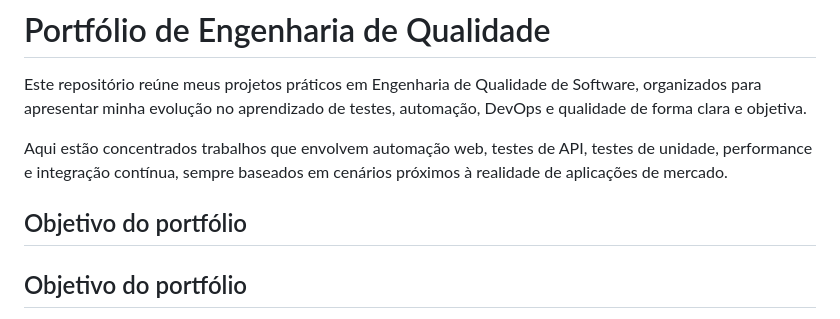
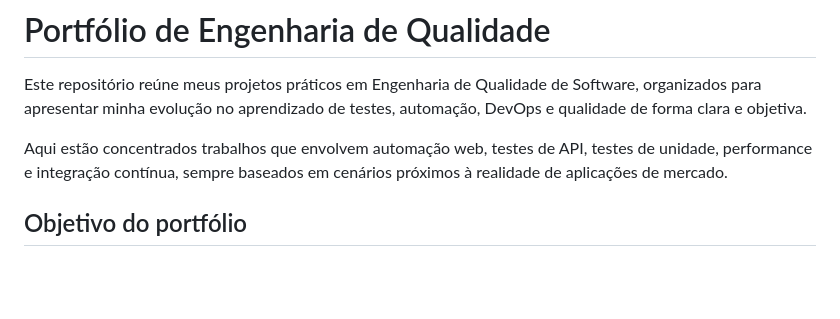
Before and after one commit to richielmartillo/qa-portfolio, a Markdown page: README.md, the part around the change. GitHub-like rendering; blank space fills up the shorter version.

Commit message:
Fix duplicate header in README
Removed duplicate section header for portfolio objective.

```diff
--- a/README.md
+++ b/README.md
@@ -3,8 +3,6 @@
 Este repositório reúne meus projetos práticos em Engenharia de Qualidade de Software, organizados para apresentar minha evolução no aprendizado de testes, automação, DevOps e qualidade de forma clara e objetiva.
 
 Aqui estão concentrados trabalhos que envolvem automação web, testes de API, testes de unidade, performance e integração contínua, sempre baseados em cenários próximos à realidade de aplicações de mercado.
-
-## Objetivo do portfólio
 
 ## Objetivo do portfólio
 
```
